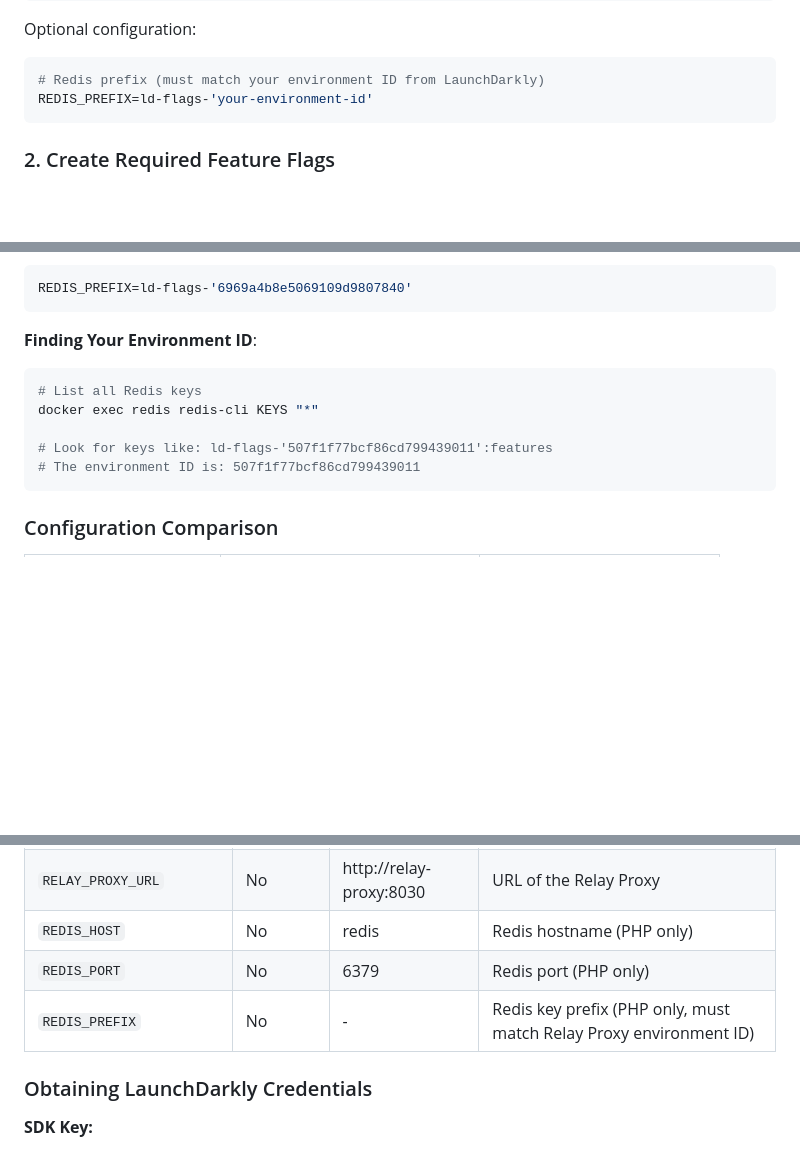
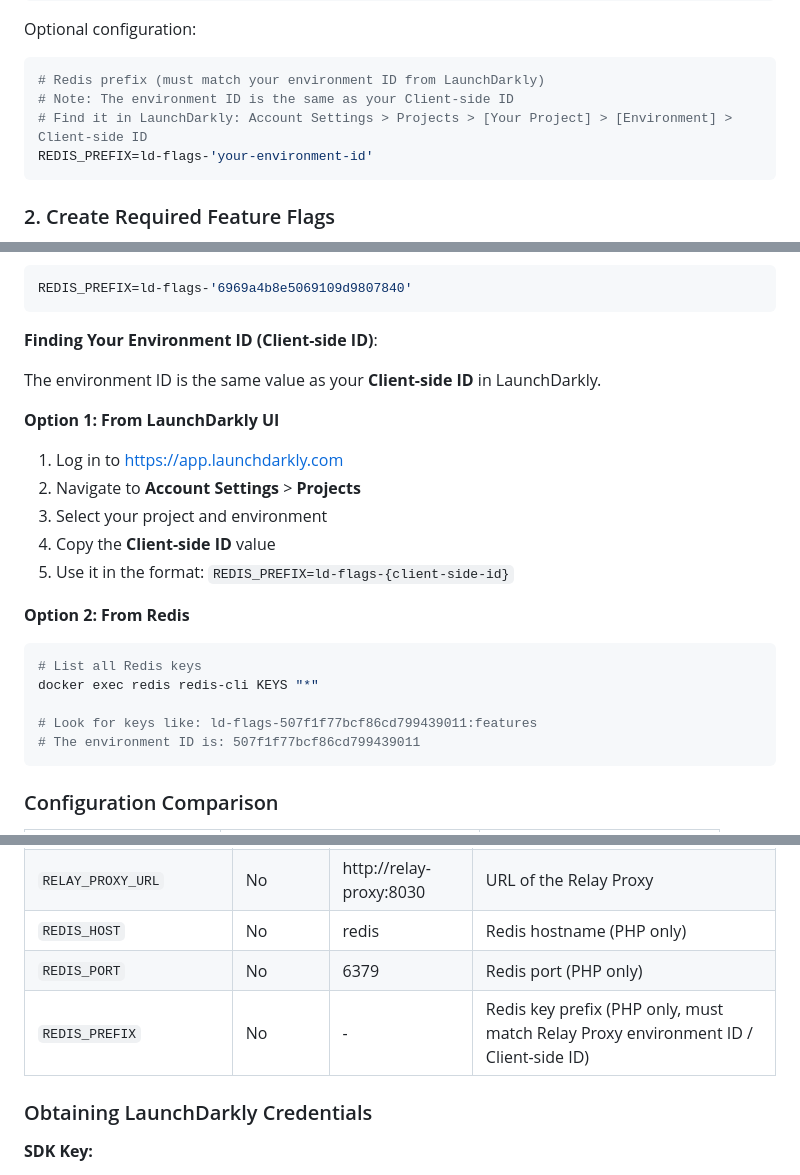
Before and after one commit to bradbunce/launchdarkly-relay-proxy-enterprise-demo, a Markdown page: README.md, 3 parts joined by grey strips. Rendered like a GitHub page; blank space fills up the shorter version.

Commit message:
Clarify REDIS_PREFIX is the same as Client-side ID in LaunchDarkly

````diff
--- a/README.md
+++ b/README.md
@@ -61,6 +61,8 @@ RELAY_PROXY_CONFIG_KEY=rel-xxxxxxxx-xxxx-xxxx-xxxx-xxxxxxxxxxxx
 Optional configuration:
 ```env
 # Redis prefix (must match your environment ID from LaunchDarkly)
+# Note: The environment ID is the same as your Client-side ID
+# Find it in LaunchDarkly: Account Settings > Projects > [Your Project] > [Environment] > Client-side ID
 REDIS_PREFIX=ld-flags-'your-environment-id'
 ```
 
@@ -735,12 +737,23 @@ environment:
 REDIS_PREFIX=ld-flags-'6969a4b8e5069109d9807840'
 ```
 
-**Finding Your Environment ID**:
+**Finding Your Environment ID (Client-side ID)**:
+
+The environment ID is the same value as your **Client-side ID** in LaunchDarkly.
+
+**Option 1: From LaunchDarkly UI**
+1. Log in to https://app.launchdarkly.com
+2. Navigate to **Account Settings** > **Projects**
+3. Select your project and environment
+4. Copy the **Client-side ID** value
+5. Use it in the format: `REDIS_PREFIX=ld-flags-{client-side-id}`
+
+**Option 2: From Redis**
 ```bash
 # List all Redis keys
 docker exec redis redis-cli KEYS "*"
 
-# Look for keys like: ld-flags-'507f1f77bcf86cd799439011':features
+# Look for keys like: ld-flags-507f1f77bcf86cd799439011:features
 # The environment ID is: 507f1f77bcf86cd799439011
 ```
 
@@ -945,7 +958,7 @@ curl -X POST http://localhost:8080/api/test-evaluation \
 | `RELAY_PROXY_URL` | No | http://relay-proxy:8030 | URL of the Relay Proxy |
 | `REDIS_HOST` | No | redis | Redis hostname (PHP only) |
 | `REDIS_PORT` | No | 6379 | Redis port (PHP only) |
-| `REDIS_PREFIX` | No | - | Redis key prefix (PHP only, must match Relay Proxy environment ID) |
+| `REDIS_PREFIX` | No | - | Redis key prefix (PHP only, must match Relay Proxy environment ID / Client-side ID) |
 
 ### Obtaining LaunchDarkly Credentials
 
````
